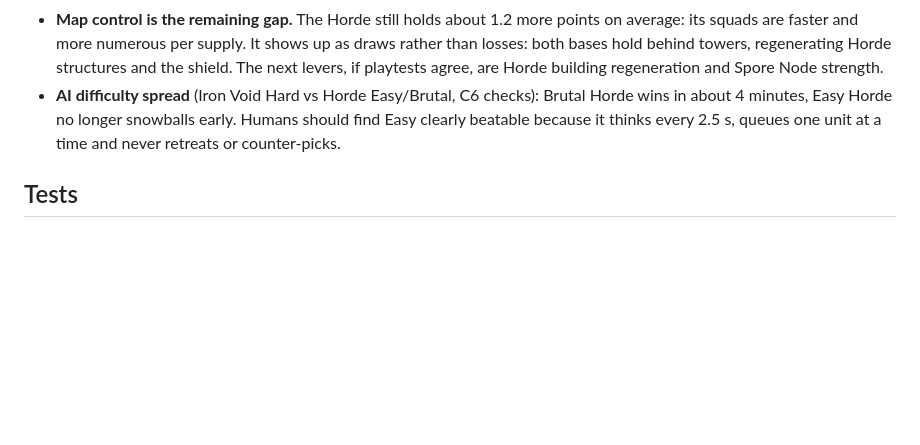
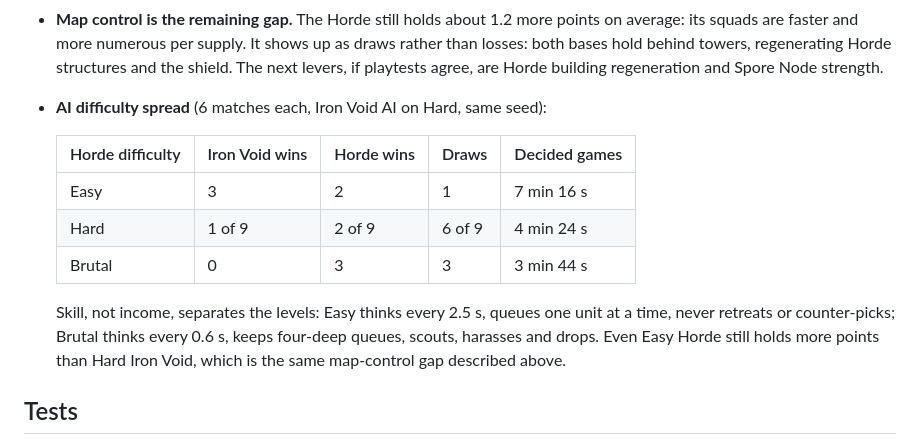
Before and after one commit to Gryphon999/VoidCrusade, a Markdown page: docs/balance.md, the part around the change. Drawn GitHub-style; blank space fills up the shorter version.

Commit message:
docs(C7): measured AI difficulty spread
Co-Authored-By: Claude Opus 5.5 <noreply@anthropic.com>
Claude-Session: https://claude.ai/code/session_01LzHUE1eddSV7PtPW19CpM4

```diff
--- a/docs/balance.md
+++ b/docs/balance.md
@@ -72,9 +72,18 @@ carrier             9    2070      676       5        33
   squads are faster and more numerous per supply. It shows up as draws rather than losses: both
   bases hold behind towers, regenerating Horde structures and the shield. The next levers, if
   playtests agree, are Horde building regeneration and Spore Node strength.
-- **AI difficulty spread** (Iron Void Hard vs Horde Easy/Brutal, C6 checks): Brutal Horde wins in
-  about 4 minutes, Easy Horde no longer snowballs early. Humans should find Easy clearly beatable
-  because it thinks every 2.5 s, queues one unit at a time and never retreats or counter-picks.
+- **AI difficulty spread** (6 matches each, Iron Void AI on Hard, same seed):
+
+  | Horde difficulty | Iron Void wins | Horde wins | Draws | Decided games |
+  |---|---|---|---|---|
+  | Easy | 3 | 2 | 1 | 7 min 16 s |
+  | Hard | 1 of 9 | 2 of 9 | 6 of 9 | 4 min 24 s |
+  | Brutal | 0 | 3 | 3 | 3 min 44 s |
+
+  Skill, not income, separates the levels: Easy thinks every 2.5 s, queues one unit at a time,
+  never retreats or counter-picks; Brutal thinks every 0.6 s, keeps four-deep queues, scouts,
+  harasses and drops. Even Easy Horde still holds more points than Hard Iron Void, which is the
+  same map-control gap described above.
 
 ## Tests
 
```
